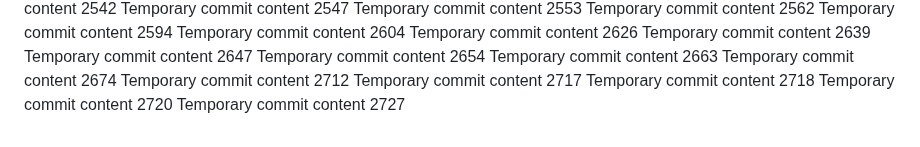
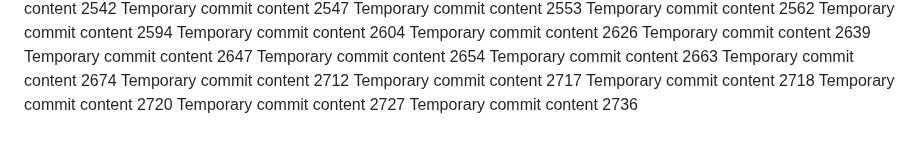
Before and after one commit to Chance27/p8105_hw1_sc5126, a Markdown page: report.md, the part around the change. GitHub-like rendering.

```diff
--- a/report.md
+++ b/report.md
@@ -237,3 +237,4 @@ Temporary commit content 2717
 Temporary commit content 2718
 Temporary commit content 2720
 Temporary commit content 2727
+Temporary commit content 2736
```
